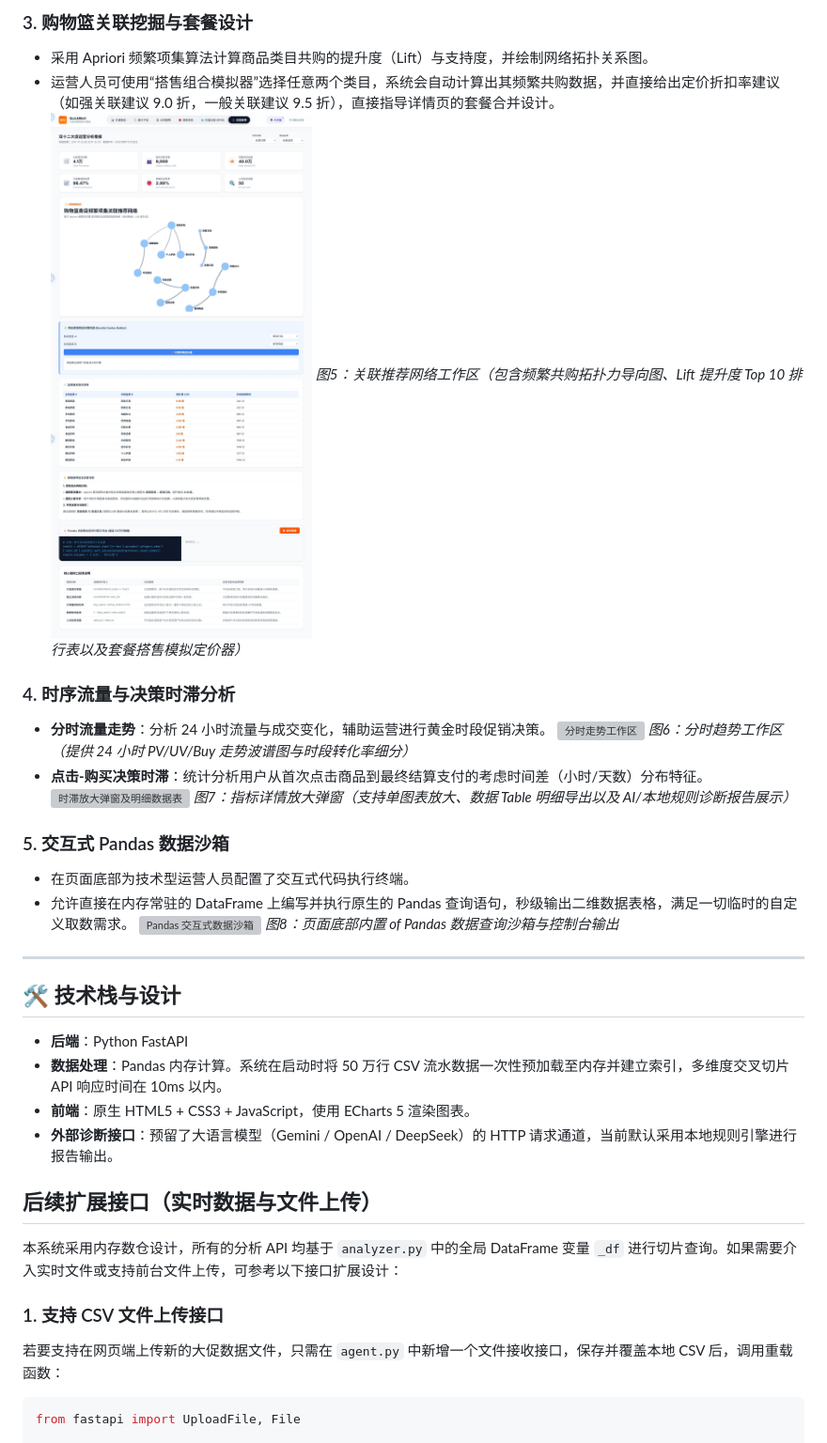
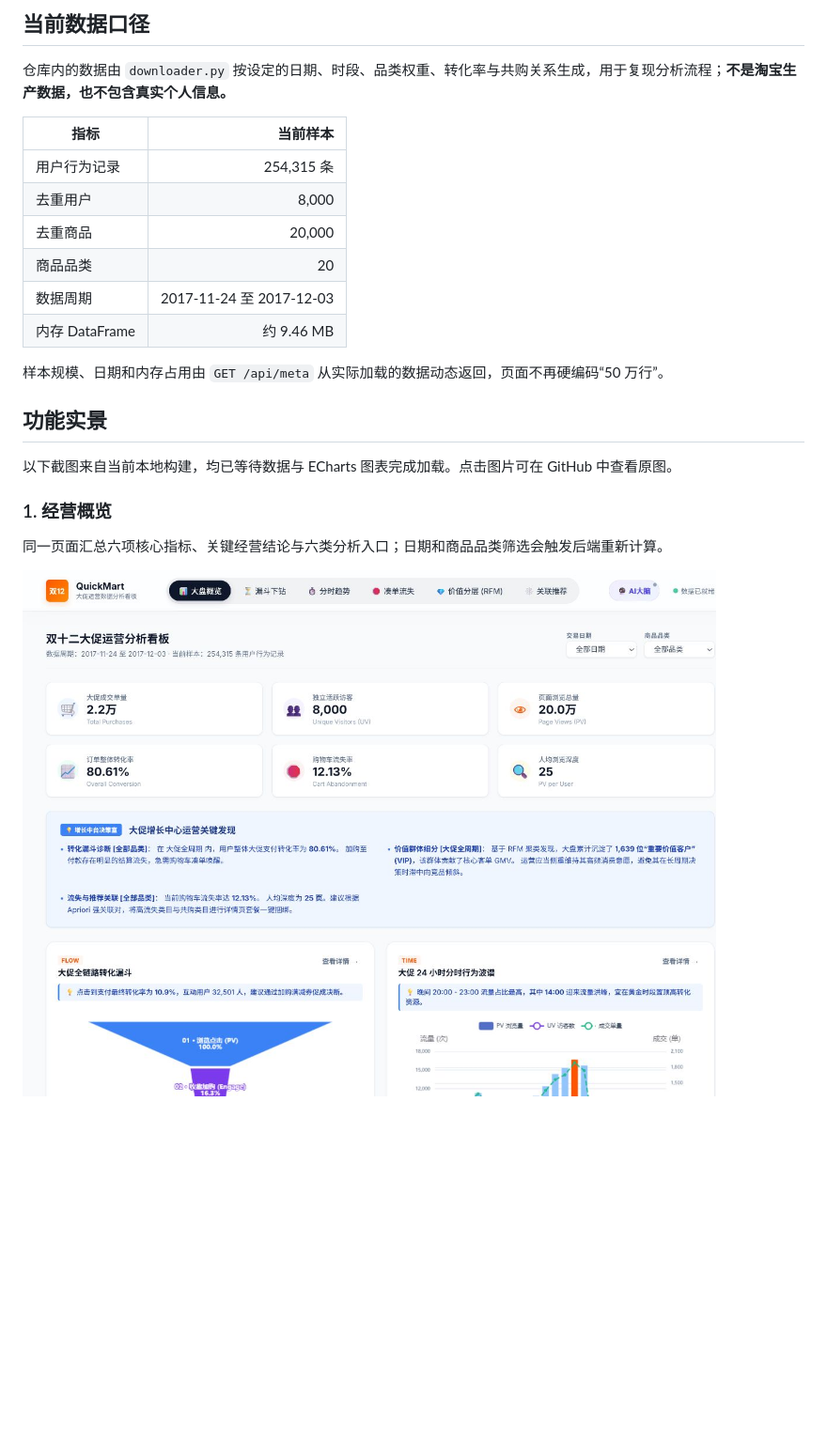
Before and after one commit to xppdxkj/taobao-bi-engine, a Markdown page: README.md, the part around the change printed below. Shown: that part at 94% size. GitHub-like rendering; pictures changed too: static/screenshots/00_overview-current.png (added); blank space fills up the shorter version; grey boxes are pictures that could not be loaded.

````diff
--- a/README.md
+++ b/README.md
@@ -23,39 +20,26 @@
 
-### 3. 购物篮关联挖掘与套餐设计
-*   采用 Apriori 频繁项集算法计算商品类目共购的提升度（Lift）与支持度，并绘制网络拓扑关系图。
-*   运营人员可使用“搭售组合模拟器”选择任意两个类目，系统会自动计算出其频繁共购数据，并直接给出定价折扣率建议（如强关联建议 9.0 折，一般关联建议 9.5 折），直接指导详情页的套餐合并设计。
-    ![购物篮关联网络关系图与组合模拟器](static/screenshots/05_assoc_workspace.png)
-    *图5：关联推荐网络工作区（包含频繁共购拓扑力导向图、Lift 提升度 Top 10 排行表以及套餐搭售模拟定价器）*
+## 当前数据口径
 
-### 4. 时序流量与决策时滞分析
-*   **分时流量走势**：分析 24 小时流量与成交变化，辅助运营进行黄金时段促销决策。
-    ![分时走势工作区](static/screenshots/06_hourly_workspace.png)
-    *图6：分时趋势工作区（提供 24 小时 PV/UV/Buy 走势波谱图与时段转化率细分）*
-*   **点击-购买决策时滞**：统计分析用户从首次点击商品到最终结算支付的考虑时间差（小时/天数）分布特征。
-    ![时滞放大弹窗及明细数据表](static/screenshots/07_detail_modal.png)
-    *图7：指标详情放大弹窗（支持单图表放大、数据 Table 明细导出以及 AI/本地规则诊断报告展示）*
+仓库内的数据由 `downloader.py` 按设定的日期、时段、品类权重、转化率与共购关系生成，用于复现分析流程；**不是淘宝生产数据，也不包含真实个人信息。**
 
-### 5. 交互式 Pandas 数据沙箱
-*   在页面底部为技术型运营人员配置了交互式代码执行终端。
-*   允许直接在内存常驻的 DataFrame 上编写并执行原生的 Pandas 查询语句，秒级输出二维数据表格，满足一切临时的自定义取数需求。
-    ![Pandas 交互式数据沙箱](static/screenshots/08_pandas_sandbox.png)
-    *图8：页面底部内置 of Pandas 数据查询沙箱与控制台输出*
+| 指标 | 当前样本 |
+| --- | ---: |
+| 用户行为记录 | 254,315 条 |
+| 去重用户 | 8,000 |
+| 去重商品 | 20,000 |
+| 商品品类 | 20 |
+| 数据周期 | 2017-11-24 至 2017-12-03 |
+| 内存 DataFrame | 约 9.46 MB |
 
----
+样本规模、日期和内存占用由 `GET /api/meta` 从实际加载的数据动态返回，页面不再硬编码“50 万行”。
 
-## 🛠️ 技术栈与设计
+## 功能实景
 
-*   **后端**：Python FastAPI
-*   **数据处理**：Pandas 内存计算。系统在启动时将 50 万行 CSV 流水数据一次性预加载至内存并建立索引，多维度交叉切片 API 响应时间在 10ms 以内。
-*   **前端**：原生 HTML5 + CSS3 + JavaScript，使用 ECharts 5 渲染图表。
-*   **外部诊断接口**：预留了大语言模型（Gemini / OpenAI / DeepSeek）的 HTTP 请求通道，当前默认采用本地规则引擎进行报告输出。
+以下截图来自当前本地构建，均已等待数据与 ECharts 图表完成加载。点击图片可在 GitHub 中查看原图。
 
-## 后续扩展接口（实时数据与文件上传）
+### 1. 经营概览
 
-本系统采用内存数仓设计，所有的分析 API 均基于 `analyzer.py` 中的全局 DataFrame 变量 `_df` 进行切片查询。如果需要介入实时文件或支持前台文件上传，可参考以下接口扩展设计：
+同一页面汇总六项核心指标、关键经营结论与六类分析入口；日期和商品品类筛选会触发后端重新计算。
 
-### 1. 支持 CSV 文件上传接口
-若要支持在网页端上传新的大促数据文件，只需在 `agent.py` 中新增一个文件接收接口，保存并覆盖本地 CSV 后，调用重载函数：
-```python
-from fastapi import UploadFile, File
+![大促经营概览与当前数据口径](static/screenshots/00_overview-current.png)
 
````
Also changed, not shown: other parts of README.md (+131 -72 lines), static/screenshots/01_funnel-current.png (added), static/screenshots/04_rfm-current.png (added), static/screenshots/05_association-current.png (added), static/screenshots/05_association-detail-current.png (added), static/screenshots/mobile-overview-current.png (added), 5 other files.
